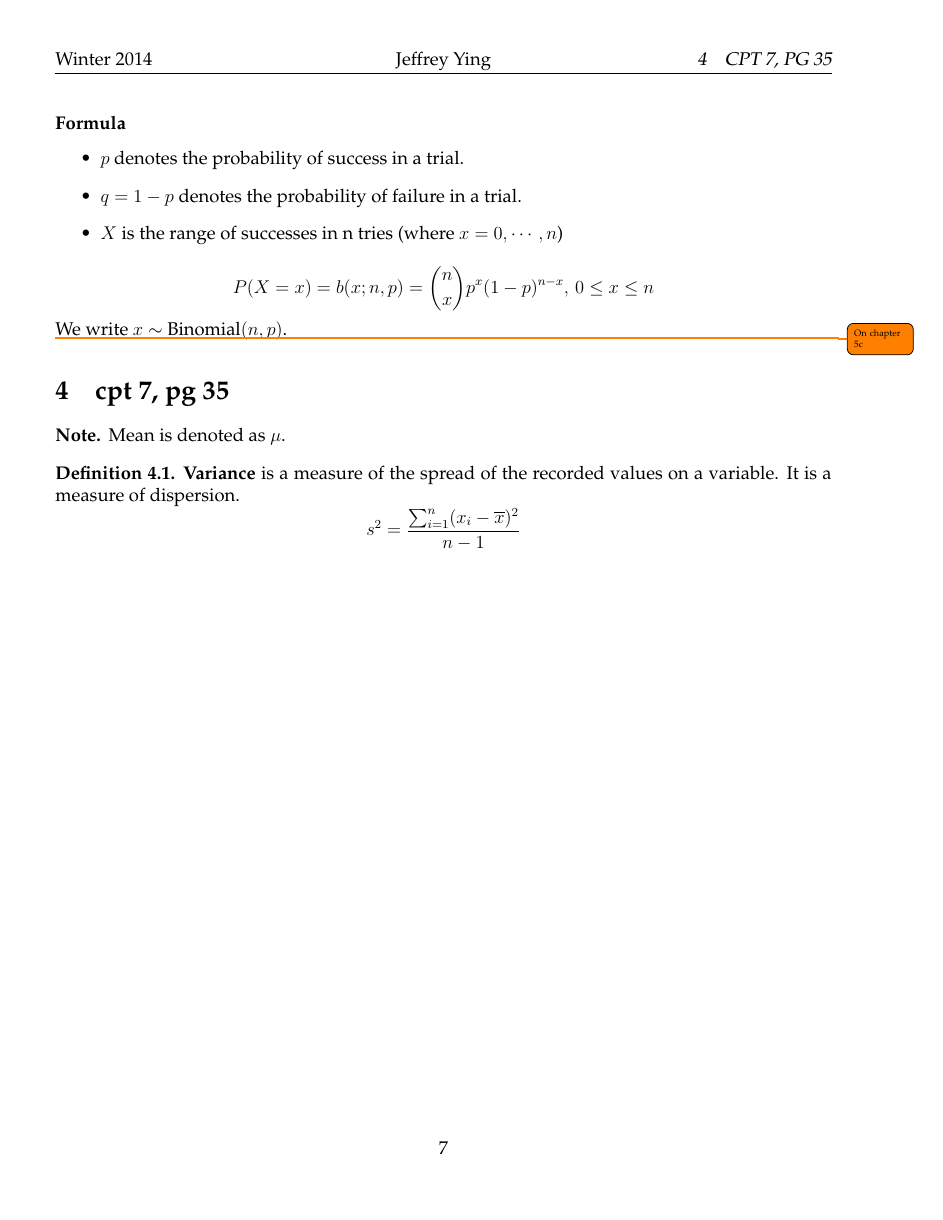
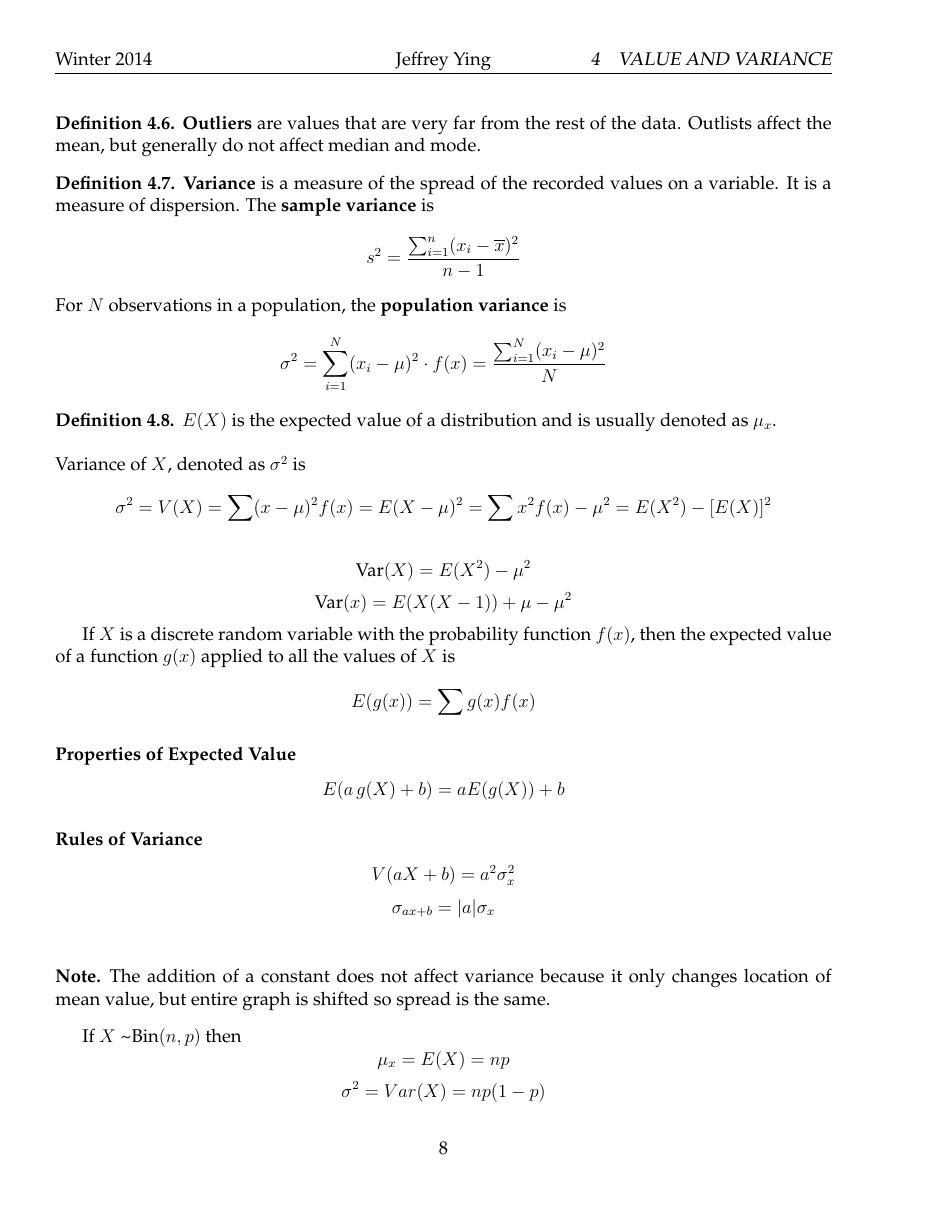
Before and after one commit to Jefftree/Course-Notes, a LaTeX document (w15/STAT230.tex): page 8 of 8 before the commit and page 9 of 10 after it. Compiled offline with pdfLaTeX.

Commit message:
Chapter 7

```diff
--- a/w15/STAT230.tex
+++ b/w15/STAT230.tex
@@ -340,4 +340,4 @@ We write $x\sim$ Binomial$(n,p)$.
 
 \todo{On chapter 5c}
 
-\section{cpt 7, pg 35}
+\section{Value and Variance}
@@ -344,8 +376,32 @@ We write $x\sim$ Binomial$(n,p)$.
+\begin{defn}
+\textbf{Outliers} are values that are very far from the rest of the data. Outlists affect the mean, but generally do not affect median and mode.
+\end{defn}
+
+\begin{defn}
+\textbf{Variance} is a measure of the spread of the recorded values on a variable. It is a measure of dispersion. The \textbf{sample variance} is
+\[ s^2 = \f{\sum_{i=1}^n (x_{i}- \overline{x})^2}{n-1}\]
+For $N$ observations in a population, the \textbf{population variance} is
+\[\sigma^2 = \sum_{i=1}^N (x_{i} - \mu)^2 \cdot f(x) = \f{\sum_{i=1}^N (x_{i} - \mu)^2}{N}\]
+\end{defn}
+
+\begin{defn}
+$E(X)$ is the expected value of a distribution and is usually denoted as $\mu_{x}$.\\\\
+Variance of $X$, denoted as $\sigma^2$ is
+\[\sigma^2 = V(X) = \sum (x-\mu)^2 f(x) = E(X- \mu)^2 = \sum x^2 f(x) - \mu^2 = E(X^2) - \lbrack E(X) \rbrack ^2\]
+\end{defn}
+\[\text{Var} (X) = E(X^2) - \mu ^2\]
+\[\text{Var}(x) = E(X(X-1)) + \mu - \mu^2\]
+
+If $X$ is a discrete random variable with the probability function $f(x)$, then the expected value of a function $g(x)$ applied to all the values of $X$ is
+\[E(g(x)) = \sum g(x) f(x)\]
+\subsubsection*{Properties of Expected Value}
+\[E(a\,g(X) + b) = a E(g(X)) + b\]
+\subsubsection*{Rules of Variance}
+\[V(aX + b) = a^2 \sigma^2_{x}\]
+\[\sigma_{ax+b} = |a| \sigma_{x}\]
 \begin{note}
-Mean is denoted as $\mu$.
+The addition of a constant does not affect variance because it only changes location of mean value, but entire graph is shifted so spread is the same.
 \end{note}
 
-\begin{defn}
-\textbf{Variance} is a measure of the spread of the recorded values on a variable. It is a measure of dispersion.
-\[ s^2 = \f{\sum_{i=1}^n (x_{i}- \overline{x})^2}{n-1}\]
-\end{defn}
+If $X$ \textasciitilde Bin$(n,p)$ then
+\[\mu_{x} = E(X) = np\]
@@ -351,0 +416 @@ Mean is denoted as $\mu$.
+\[\mu = \lambda\]
```
Also changed, not shown: w15/STAT230.pdf, w15/STAT230.tex (49 more changed lines).
